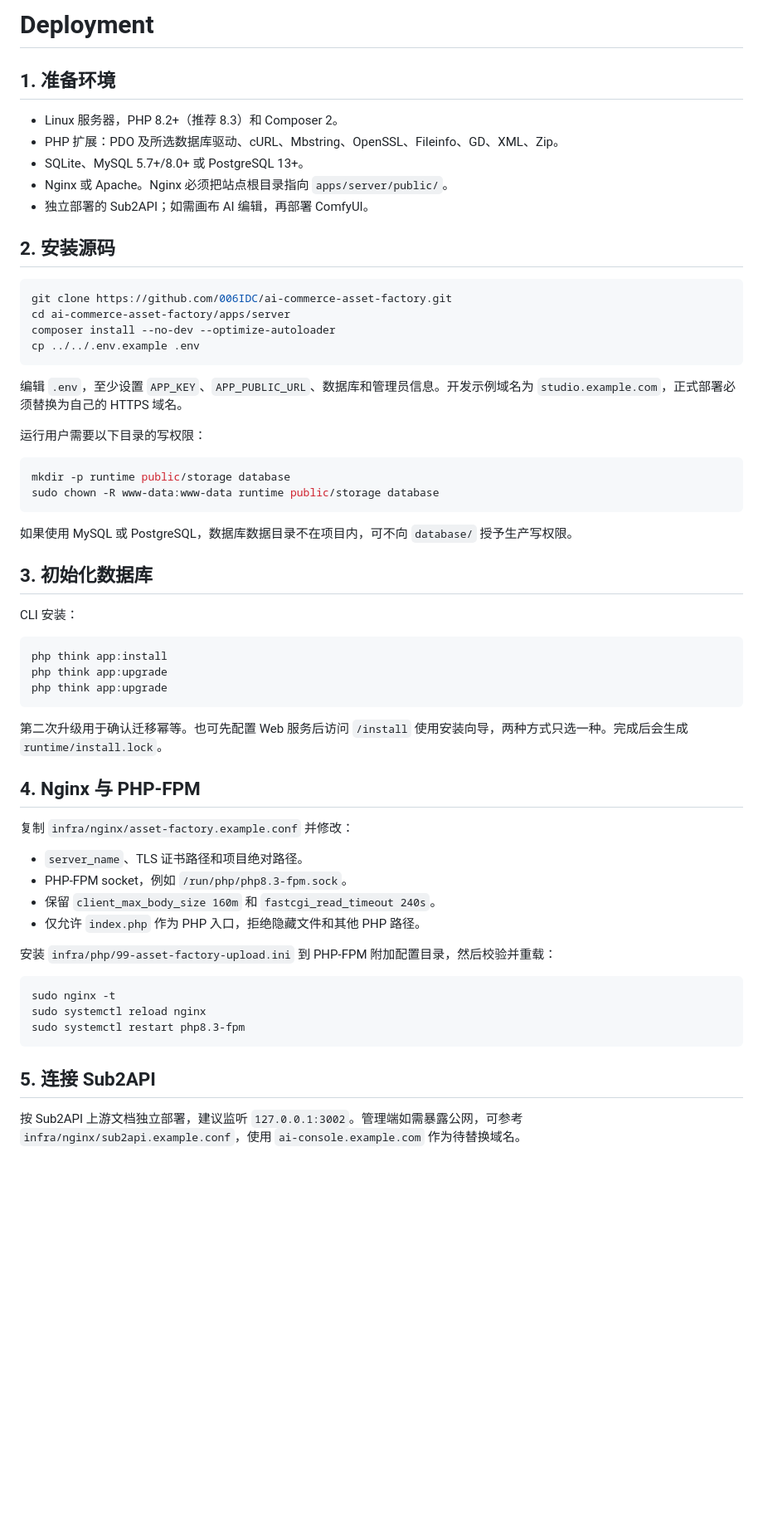
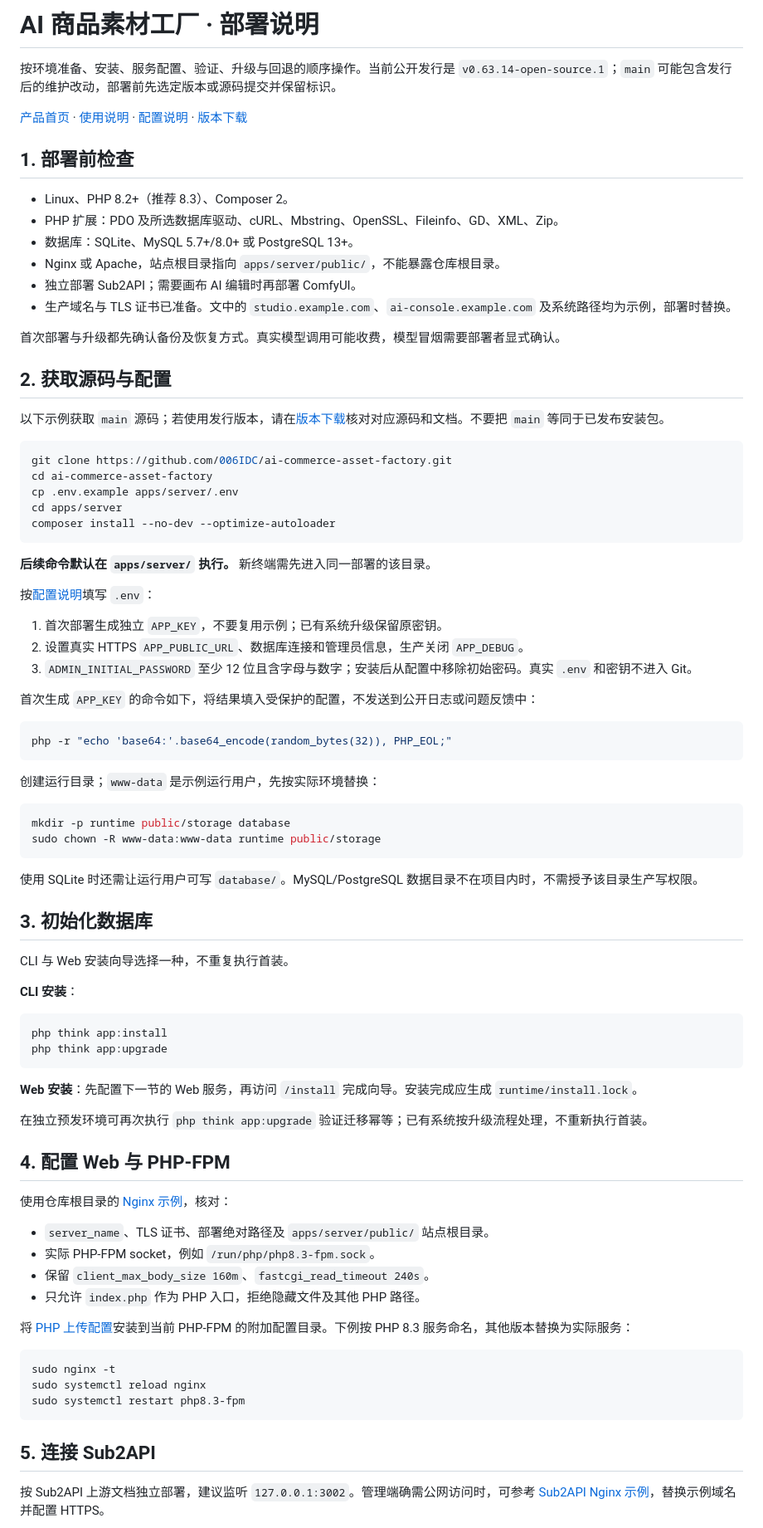
Before and after one commit to 006IDC/ai-commerce-asset-factory, a Markdown page: docs/DEPLOYMENT.md, the part around one of its changes. Shown at 83% size. Drawn GitHub-style; blank space fills up the shorter version.

````diff
--- a/docs/DEPLOYMENT.md
+++ b/docs/DEPLOYMENT.md
@@ -1,55 +1,80 @@
-# Deployment
+# AI 商品素材工厂 · 部署说明
 
-## 1. 准备环境
+按环境准备、安装、服务配置、验证、升级与回退的顺序操作。当前公开发行是 `v0.63.14-open-source.1`；`main` 可能包含发行后的维护改动，部署前先选定版本或源码提交并保留标识。
 
-- Linux 服务器，PHP 8.2+（推荐 8.3）和 Composer 2。
+[产品首页](../README.md) · [使用说明](repository-guide.md) · [配置说明](CONFIGURATION.md) · [版本下载](https://github.com/006IDC/ai-commerce-asset-factory/releases)
+
+## 1. 部署前检查
+
+- Linux、PHP 8.2+（推荐 8.3）、Composer 2。
 - PHP 扩展：PDO 及所选数据库驱动、cURL、Mbstring、OpenSSL、Fileinfo、GD、XML、Zip。
-- SQLite、MySQL 5.7+/8.0+ 或 PostgreSQL 13+。
-- Nginx 或 Apache。Nginx 必须把站点根目录指向 `apps/server/public/`。
-- 独立部署的 Sub2API；如需画布 AI 编辑，再部署 ComfyUI。
+- 数据库：SQLite、MySQL 5.7+/8.0+ 或 PostgreSQL 13+。
+- Nginx 或 Apache，站点根目录指向 `apps/server/public/`，不能暴露仓库根目录。
+- 独立部署 Sub2API；需要画布 AI 编辑时再部署 ComfyUI。
+- 生产域名与 TLS 证书已准备。文中的 `studio.example.com`、`ai-console.example.com` 及系统路径均为示例，部署时替换。
 
-## 2. 安装源码
+首次部署与升级都先确认备份及恢复方式。真实模型调用可能收费，模型冒烟需要部署者显式确认。
+
+## 2. 获取源码与配置
+
+以下示例获取 `main` 源码；若使用发行版本，请在[版本下载](https://github.com/006IDC/ai-commerce-asset-factory/releases)核对对应源码和文档。不要把 `main` 等同于已发布安装包。
 
 ```bash
 git clone https://github.com/006IDC/ai-commerce-asset-factory.git
-cd ai-commerce-asset-factory/apps/server
+cd ai-commerce-asset-factory
+cp .env.example apps/server/.env
+cd apps/server
 composer install --no-dev --optimize-autoloader
-cp ../../.env.example .env
 ```
 
-编辑 `.env`，至少设置 `APP_KEY`、`APP_PUBLIC_URL`、数据库和管理员信息。开发示例域名为 `studio.example.com`，正式部署必须替换为自己的 HTTPS 域名。
+**后续命令默认在 `apps/server/` 执行。** 新终端需先进入同一部署的该目录。
 
-运行用户需要以下目录的写权限：
+按[配置说明](CONFIGURATION.md)填写 `.env`：
+
+1. 首次部署生成独立 `APP_KEY`，不要复用示例；已有系统升级保留原密钥。
+2. 设置真实 HTTPS `APP_PUBLIC_URL`、数据库连接和管理员信息，生产关闭 `APP_DEBUG`。
+3. `ADMIN_INITIAL_PASSWORD` 至少 12 位且含字母与数字；安装后从配置中移除初始密码。真实 `.env` 和密钥不进入 Git。
+
+首次生成 `APP_KEY` 的命令如下，将结果填入受保护的配置，不发送到公开日志或问题反馈中：
+
+```bash
+php -r "echo 'base64:'.base64_encode(random_bytes(32)), PHP_EOL;"
+```
+
+创建运行目录；`www-data` 是示例运行用户，先按实际环境替换：
 
 ```bash
 mkdir -p runtime public/storage database
-sudo chown -R www-data:www-data runtime public/storage database
+sudo chown -R www-data:www-data runtime public/storage
 ```
 
-如果使用 MySQL 或 PostgreSQL，数据库数据目录不在项目内，可不向 `database/` 授予生产写权限。
+使用 SQLite 时还需让运行用户可写 `database/`。MySQL/PostgreSQL 数据目录不在项目内时，不需授予该目录生产写权限。
 
 ## 3. 初始化数据库
 
-CLI 安装：
+CLI 与 Web 安装向导选择一种，不重复执行首装。
+
+**CLI 安装**：
 
 ```bash
 php think app:install
 php think app:upgrade
-php think app:upgrade
 ```
 
-第二次升级用于确认迁移幂等。也可先配置 Web 服务后访问 `/install` 使用安装向导，两种方式只选一种。完成后会生成 `runtime/install.lock`。
+**Web 安装**：先配置下一节的 Web 服务，再访问 `/install` 完成向导。安装完成应生成 `runtime/install.lock`。
 
-## 4. Nginx 与 PHP-FPM
+在独立预发环境可再次执行 `php think app:upgrade` 验证迁移幂等；已有系统按升级流程处理，不重新执行首装。
 
-复制 `infra/nginx/asset-factory.example.conf` 并修改：
+## 4. 配置 Web 与 PHP-FPM
 
-- `server_name`、TLS 证书路径和项目绝对路径。
-- PHP-FPM socket，例如 `/run/php/php8.3-fpm.sock`。
-- 保留 `client_max_body_size 160m` 和 `fastcgi_read_timeout 240s`。
-- 仅允许 `index.php` 作为 PHP 入口，拒绝隐藏文件和其他 PHP 路径。
+使用仓库根目录的 [Nginx 示例](../infra/nginx/asset-factory.example.conf)，核对：
 
-安装 `infra/php/99-asset-factory-upload.ini` 到 PHP-FPM 附加配置目录，然后校验并重载：
+- `server_name`、TLS 证书、部署绝对路径及 `apps/server/public/` 站点根目录。
+- 实际 PHP-FPM socket，例如 `/run/php/php8.3-fpm.sock`。
+- 保留 `client_max_body_size 160m`、`fastcgi_read_timeout 240s`。
+- 只允许 `index.php` 作为 PHP 入口，拒绝隐藏文件及其他 PHP 路径。
+
+将 [PHP 上传配置](../infra/php/99-asset-factory-upload.ini)安装到当前 PHP-FPM 的附加配置目录。下例按 PHP 8.3 服务命名，其他版本替换为实际服务：
 
 ```bash
 sudo nginx -t
@@ -59,5 +84,5 @@ sudo systemctl restart php8.3-fpm
 
 ## 5. 连接 Sub2API
 
-按 Sub2API 上游文档独立部署，建议监听 `127.0.0.1:3002`。管理端如需暴露公网，可参考 `infra/nginx/sub2api.example.conf`，使用 `ai-console.example.com` 作为待替换域名。
+按 Sub2API 上游文档独立部署，建议监听 `127.0.0.1:3002`。管理端确需公网访问时，可参考 [Sub2API Nginx 示例](../infra/nginx/sub2api.example.conf)，替换示例域名并配置 HTTPS。
 
````
Also changed, not shown: other parts of docs/DEPLOYMENT.md (+42 -16 lines), docs/repository-guide.md (+43 -45 lines).
